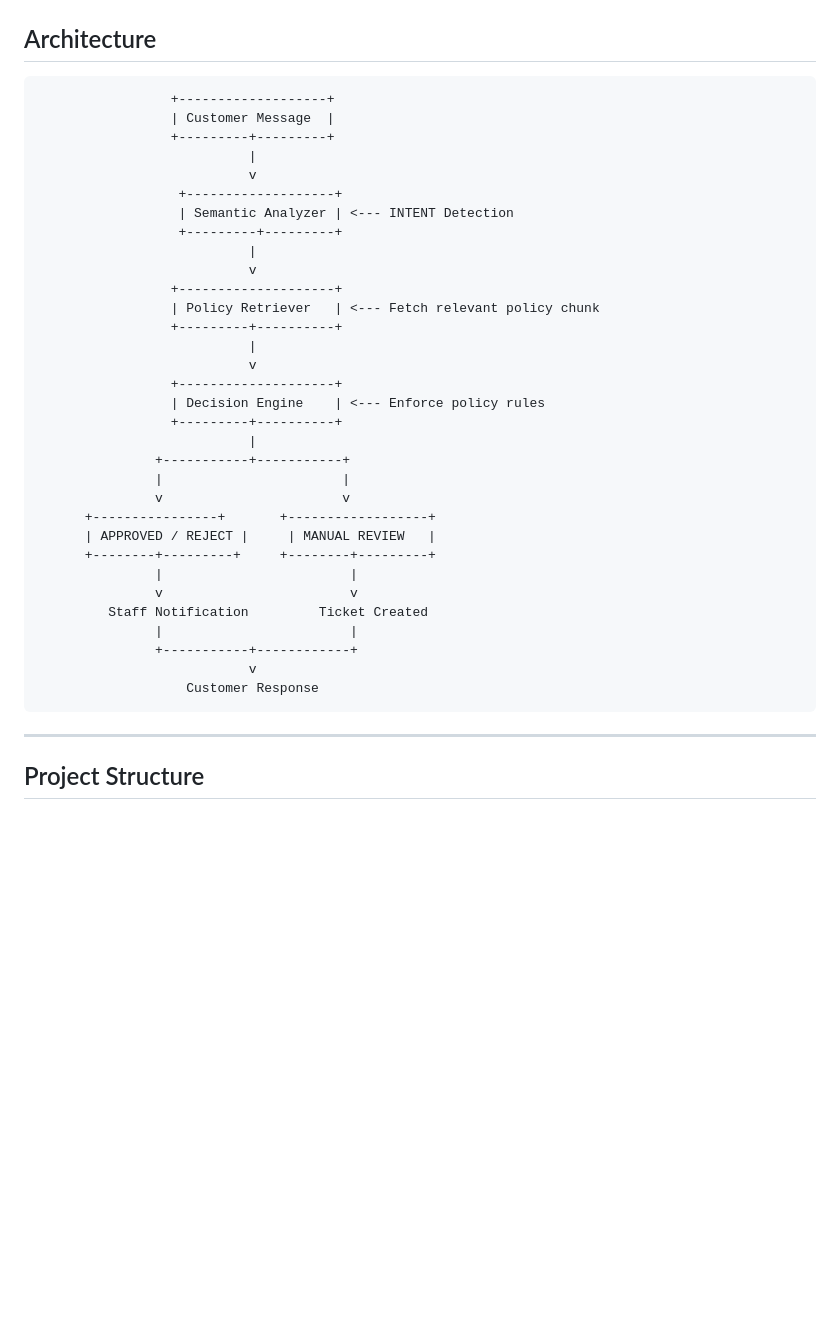
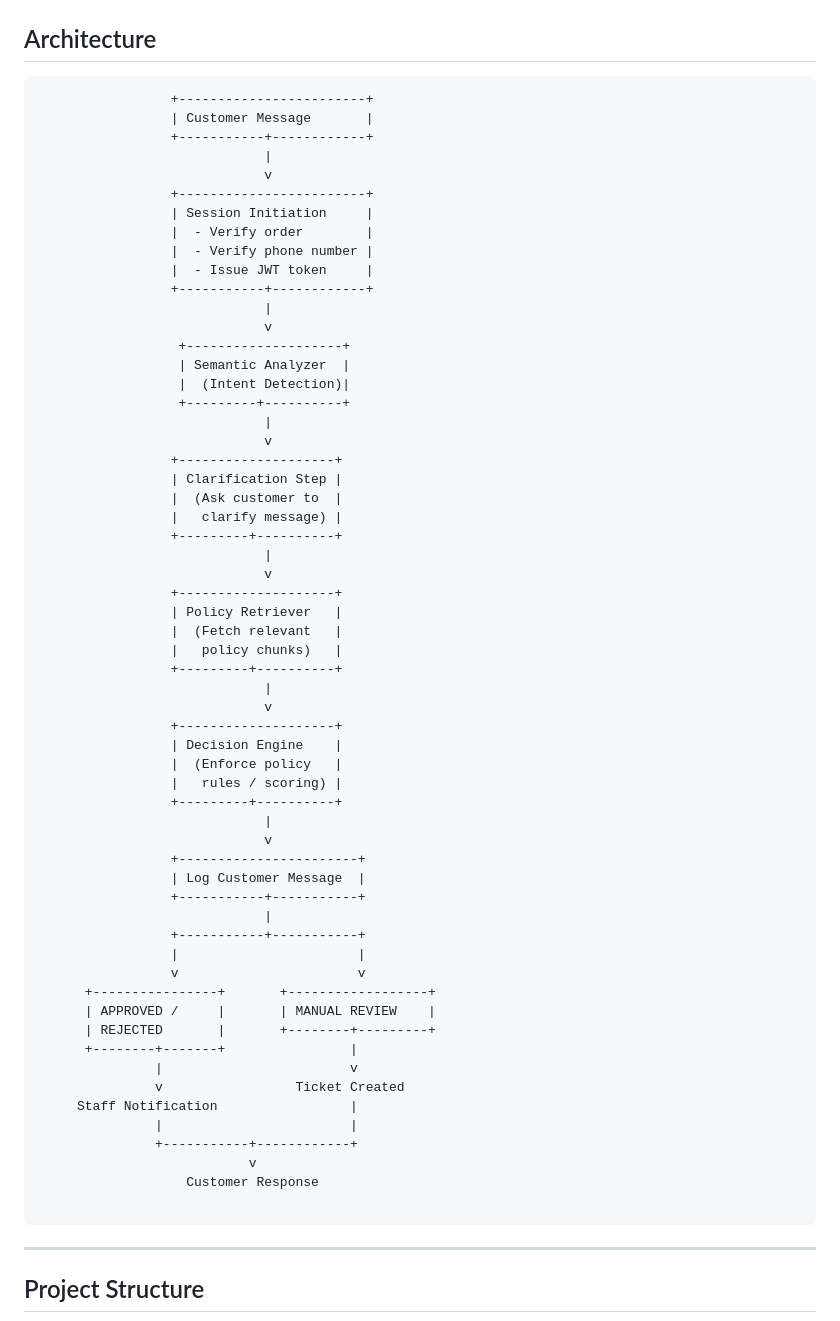
Before and after one commit to shushantrishav/STRIDE_Assistant, a Markdown page: README.md, the part around the change. Drawn GitHub-style; blank space fills up the shorter version.

````diff
--- a/README.md
+++ b/README.md
@@ -68,38 +68,65 @@ The system ensures **strict adherence to company policy**, automates repetitive
 ## Architecture
 
 ```plaintext
-                 +-------------------+
-                 | Customer Message  |
-                 +---------+---------+
-                           |
-                           v
-                  +-------------------+
-                  | Semantic Analyzer | <--- INTENT Detection
-                  +---------+---------+
-                           |
-                           v
+                 +------------------------+
+                 | Customer Message       |
+                 +-----------+------------+
+                             |
+                             v
+                 +------------------------+
+                 | Session Initiation     |
+                 |  - Verify order        |
+                 |  - Verify phone number |
+                 |  - Issue JWT token     |
+                 +-----------+------------+
+                             |
+                             v
+                  +--------------------+
+                  | Semantic Analyzer  |
+                  |  (Intent Detection)|
+                  +---------+----------+
+                             |
+                             v
                  +--------------------+
-                 | Policy Retriever   | <--- Fetch relevant policy chunk
+                 | Clarification Step |
+                 |  (Ask customer to  |
+                 |   clarify message) |
                  +---------+----------+
-                           |
-                           v
+                             |
+                             v
                  +--------------------+
-                 | Decision Engine    | <--- Enforce policy rules
+                 | Policy Retriever   |
+                 |  (Fetch relevant   |
+                 |   policy chunks)   |
                  +---------+----------+
-                           |
-               +-----------+-----------+
-               |                       |
-               v                       v
+                             |
+                             v
+                 +--------------------+
+                 | Decision Engine    |
+                 |  (Enforce policy   |
+                 |   rules / scoring) |
+                 +---------+----------+
+                             |
+                             v
+                 +-----------------------+
+                 | Log Customer Message  |
+                 +-----------+-----------+
+                             |
+                 +-----------+-----------+
+                 |                       |
+                 v                       v
       +----------------+       +------------------+
-      | APPROVED / REJECT |     | MANUAL REVIEW   |
-      +--------+---------+     +--------+---------+
-               |                        |
-               v                        v
-         Staff Notification         Ticket Created
+      | APPROVED /     |       | MANUAL REVIEW    |
+      | REJECTED       |       +--------+---------+
+      +--------+-------+                |
+               |                        v
+               v                 Ticket Created
+     Staff Notification                 |
                |                        |
                +-----------+------------+
                            v
                    Customer Response
+
 ```
 
 ---
````
